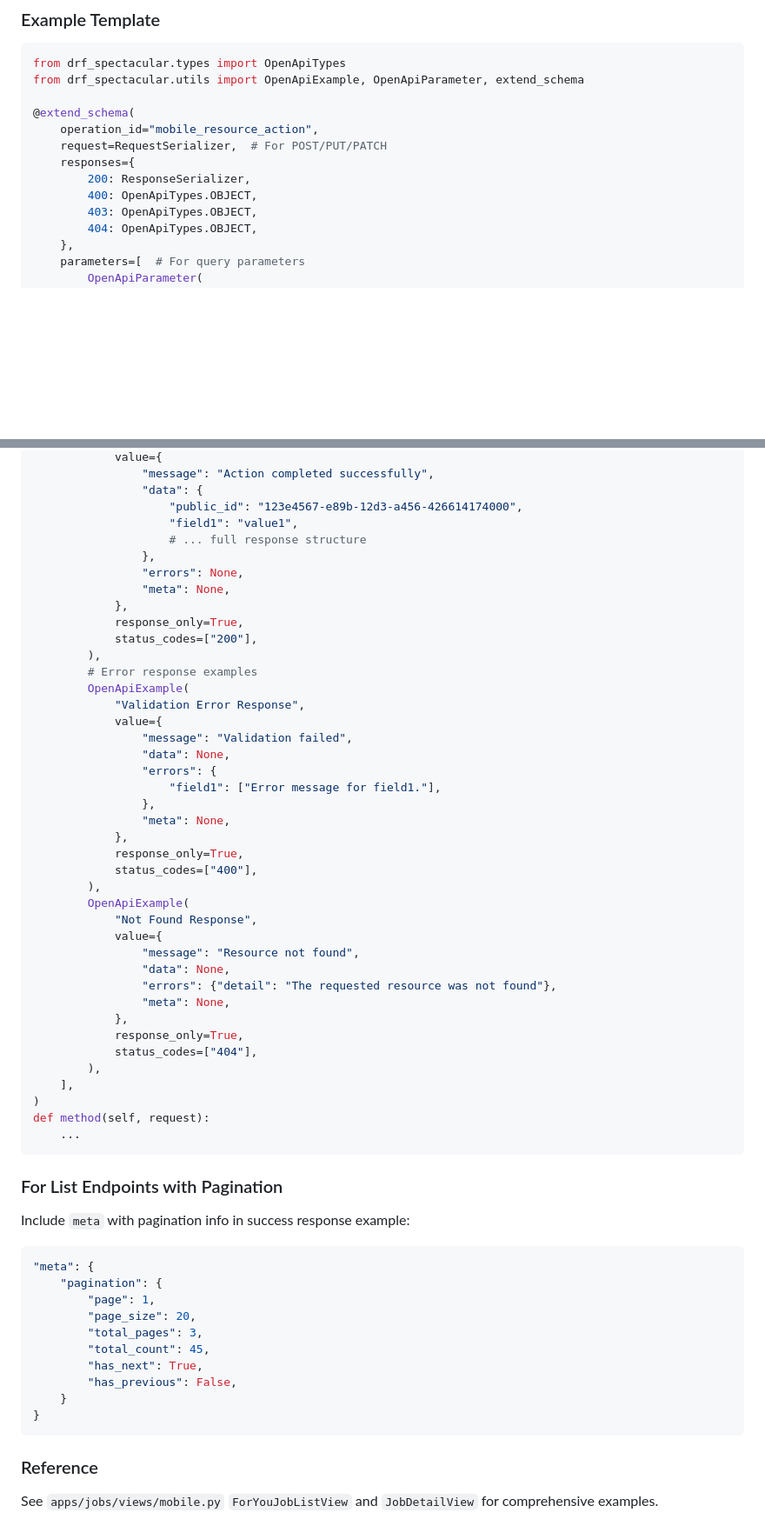
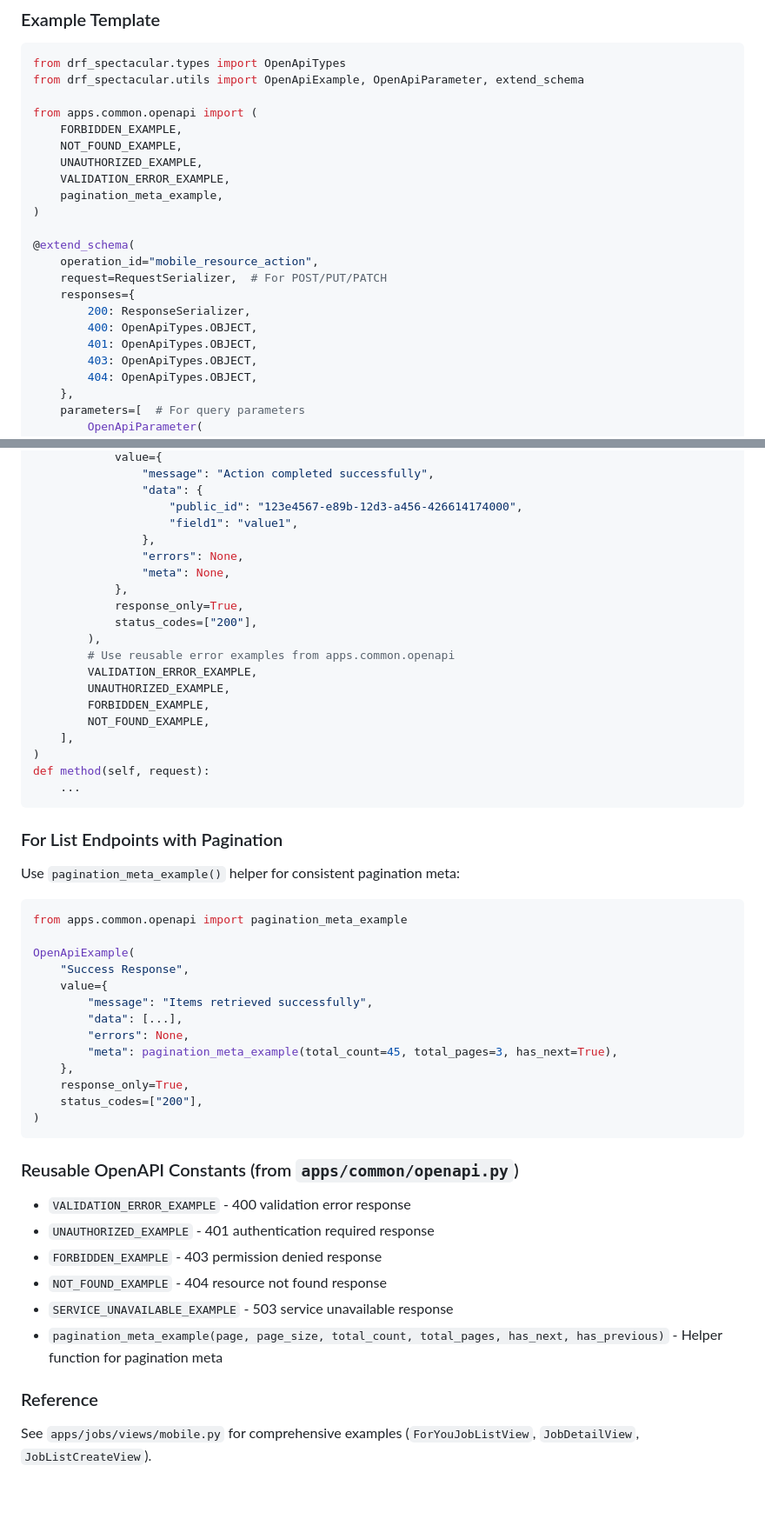
Before and after one commit to financekiosklimited/HandymanBackend, a Markdown page: AGENTS.md, 2 parts joined by grey strips. Shown at 87% size. Drawn GitHub-style; blank space fills up the shorter version.

Commit message:
docs: use shared OpenAPI examples in AGENTS.md

````diff
--- a/AGENTS.md
+++ b/AGENTS.md
@@ -55,12 +55,21 @@ All new API endpoints MUST include comprehensive `@extend_schema` decorators wit
 from drf_spectacular.types import OpenApiTypes
 from drf_spectacular.utils import OpenApiExample, OpenApiParameter, extend_schema
 
+from apps.common.openapi import (
+    FORBIDDEN_EXAMPLE,
+    NOT_FOUND_EXAMPLE,
+    UNAUTHORIZED_EXAMPLE,
+    VALIDATION_ERROR_EXAMPLE,
+    pagination_meta_example,
+)
+
 @extend_schema(
     operation_id="mobile_resource_action",
     request=RequestSerializer,  # For POST/PUT/PATCH
     responses={
         200: ResponseSerializer,
         400: OpenApiTypes.OBJECT,
+        401: OpenApiTypes.OBJECT,
         403: OpenApiTypes.OBJECT,
         404: OpenApiTypes.OBJECT,
     },
@@ -101,7 +110,6 @@ from drf_spectacular.utils import OpenApiExample, OpenApiParameter, extend_schem
                 "data": {
                     "public_id": "123e4567-e89b-12d3-a456-426614174000",
                     "field1": "value1",
-                    # ... full response structure
                 },
                 "errors": None,
                 "meta": None,
@@ -109,31 +117,11 @@ from drf_spectacular.utils import OpenApiExample, OpenApiParameter, extend_schem
             response_only=True,
             status_codes=["200"],
         ),
-        # Error response examples
-        OpenApiExample(
-            "Validation Error Response",
-            value={
-                "message": "Validation failed",
-                "data": None,
-                "errors": {
-                    "field1": ["Error message for field1."],
-                },
-                "meta": None,
-            },
-            response_only=True,
-            status_codes=["400"],
-        ),
-        OpenApiExample(
-            "Not Found Response",
-            value={
-                "message": "Resource not found",
-                "data": None,
-                "errors": {"detail": "The requested resource was not found"},
-                "meta": None,
-            },
-            response_only=True,
-            status_codes=["404"],
-        ),
+        # Use reusable error examples from apps.common.openapi
+        VALIDATION_ERROR_EXAMPLE,
+        UNAUTHORIZED_EXAMPLE,
+        FORBIDDEN_EXAMPLE,
+        NOT_FOUND_EXAMPLE,
     ],
 )
 def method(self, request):
@@ -141,19 +129,30 @@ def method(self, request):
 ```
 
 ### For List Endpoints with Pagination
-Include `meta` with pagination info in success response example:
+Use `pagination_meta_example()` helper for consistent pagination meta:
 ```python
-"meta": {
-    "pagination": {
-        "page": 1,
-        "page_size": 20,
-        "total_pages": 3,
-        "total_count": 45,
-        "has_next": True,
-        "has_previous": False,
-    }
-}
+from apps.common.openapi import pagination_meta_example
+
+OpenApiExample(
+    "Success Response",
+    value={
+        "message": "Items retrieved successfully",
+        "data": [...],
+        "errors": None,
+        "meta": pagination_meta_example(total_count=45, total_pages=3, has_next=True),
+    },
+    response_only=True,
+    status_codes=["200"],
+)
 ```
 
+### Reusable OpenAPI Constants (from `apps/common/openapi.py`)
+- `VALIDATION_ERROR_EXAMPLE` - 400 validation error response
+- `UNAUTHORIZED_EXAMPLE` - 401 authentication required response
+- `FORBIDDEN_EXAMPLE` - 403 permission denied response
+- `NOT_FOUND_EXAMPLE` - 404 resource not found response
+- `SERVICE_UNAVAILABLE_EXAMPLE` - 503 service unavailable response
+- `pagination_meta_example(page, page_size, total_count, total_pages, has_next, has_previous)` - Helper function for pagination meta
+
 ### Reference
-See `apps/jobs/views/mobile.py` `ForYouJobListView` and `JobDetailView` for comprehensive examples.
+See `apps/jobs/views/mobile.py` for comprehensive examples (`ForYouJobListView`, `JobDetailView`, `JobListCreateView`).
````
